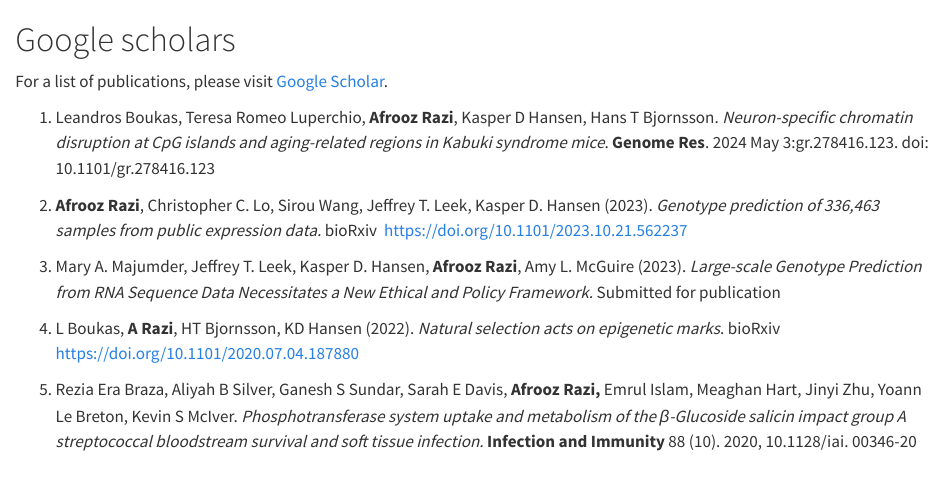
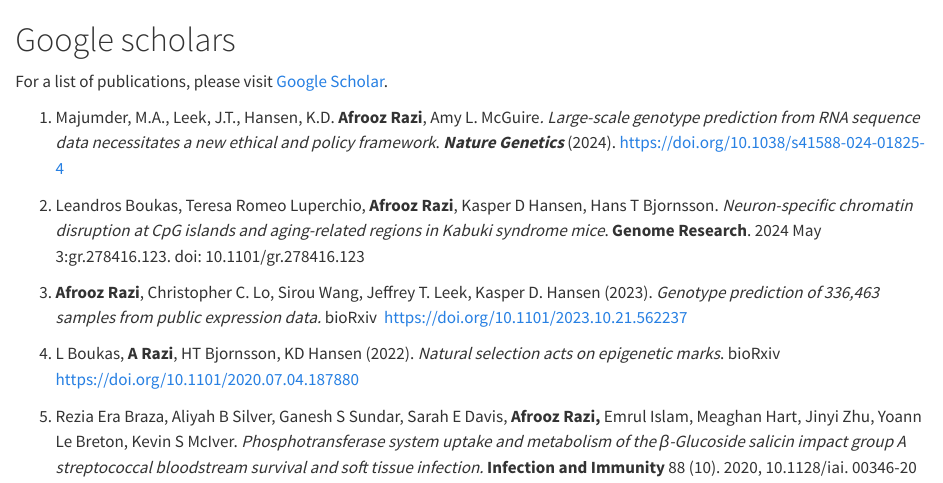
Before and after one commit to raziafrooz/AfroozRazi, a Quarto document (pub.qmd): the page in a window 1100 px wide, from its top. Rendered offline with R 4.5, knitr and Pandoc in place of Quarto, with nearby package versions.

Commit message:
update pub

```diff
--- a/pub.qmd
+++ b/pub.qmd
@@ -2,11 +2,11 @@
 
 For a list of publications, please visit [Google Scholar](https://scholar.google.com/citations?hl=en&user=JXk5t04AAAAJ).
 
-1.  Leandros Boukas, Teresa Romeo Luperchio, **Afrooz Razi**, Kasper D Hansen, Hans T Bjornsson. *Neuron-specific chromatin disruption at CpG islands and aging-related regions in Kabuki syndrome mice*. **Genome Res**. 2024 May 3:gr.278416.123. doi: 10.1101/gr.278416.123
+1.  Majumder, M.A., Leek, J.T., Hansen, K.D. **Afrooz Razi**, Amy L. McGuire*.* *Large-scale genotype prediction from RNA sequence data necessitates a new ethical and policy framework*. ***Nature Genetics*** (2024). https://doi.org/10.1038/s41588-024-01825-4
 
-2.  **Afrooz Razi**, Christopher C. Lo, Sirou Wang, Jeffrey T. Leek, Kasper D. Hansen (2023). *Genotype prediction of 336,463 samples from public expression data.* bioRxiv  <https://doi.org/10.1101/2023.10.21.562237>
+2.  Leandros Boukas, Teresa Romeo Luperchio, **Afrooz Razi**, Kasper D Hansen, Hans T Bjornsson. *Neuron-specific chromatin disruption at CpG islands and aging-related regions in Kabuki syndrome mice*. **Genome Research**. 2024 May 3:gr.278416.123. doi: 10.1101/gr.278416.123
 
-3.  Mary A. Majumder, Jeffrey T. Leek, Kasper D. Hansen, **Afrooz Razi**, Amy L. McGuire (2023). *Large-scale Genotype Prediction from RNA Sequence Data Necessitates a New Ethical and Policy Framework.* Submitted for publication
+3.  **Afrooz Razi**, Christopher C. Lo, Sirou Wang, Jeffrey T. Leek, Kasper D. Hansen (2023). *Genotype prediction of 336,463 samples from public expression data.* bioRxiv  <https://doi.org/10.1101/2023.10.21.562237>
 
 4.  L Boukas, **A Razi**, HT Bjornsson, KD Hansen (2022). *Natural selection acts on epigenetic marks*. bioRxiv <https://doi.org/10.1101/2020.07.04.187880>
 
```
Also changed, not shown: docs/search.json, 1 other file.
